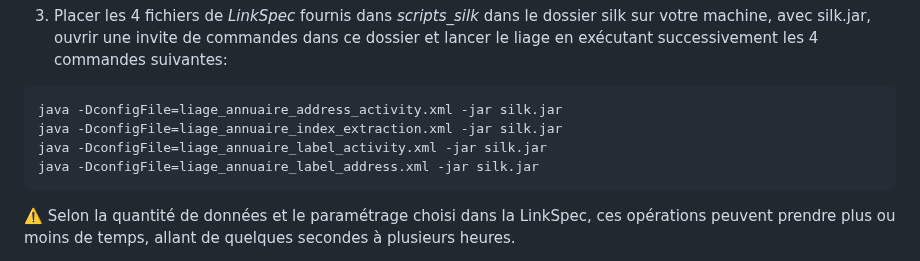
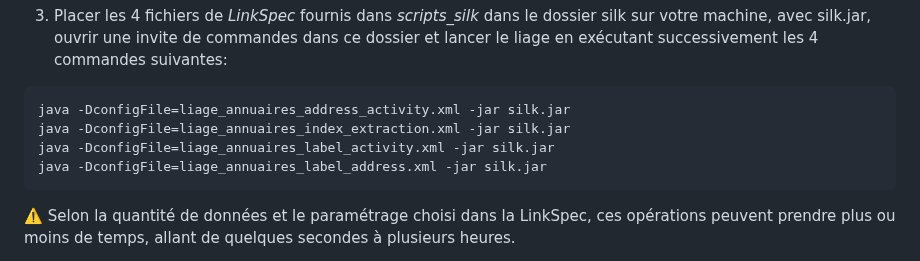
Before and after one commit to soduco/atelier_graphes_geohistoriques_annuaires, a Markdown page: README.md, the part around the change. Rendered like a GitHub page.

````diff
--- a/README.md
+++ b/README.md
@@ -132,10 +132,10 @@ Le liage des entrées d'annuaires représentant un même commerce est fait avec
 3) Placer les 4 fichiers de *LinkSpec* fournis dans *scripts_silk* dans le dossier silk sur votre machine, avec silk.jar, ouvrir une invite de commandes dans ce dossier et lancer le liage en exécutant successivement les 4 commandes suivantes:
 
 ```cmd
-java -DconfigFile=liage_annuaire_address_activity.xml -jar silk.jar
-java -DconfigFile=liage_annuaire_index_extraction.xml -jar silk.jar
-java -DconfigFile=liage_annuaire_label_activity.xml -jar silk.jar
-java -DconfigFile=liage_annuaire_label_address.xml -jar silk.jar
+java -DconfigFile=liage_annuaires_address_activity.xml -jar silk.jar
+java -DconfigFile=liage_annuaires_index_extraction.xml -jar silk.jar
+java -DconfigFile=liage_annuaires_label_activity.xml -jar silk.jar
+java -DconfigFile=liage_annuaires_label_address.xml -jar silk.jar
 ```
 :warning: Selon la quantité de données et le paramétrage choisi dans la LinkSpec, ces opérations peuvent prendre plus ou moins de temps, allant de quelques secondes à plusieurs heures.
 
````
